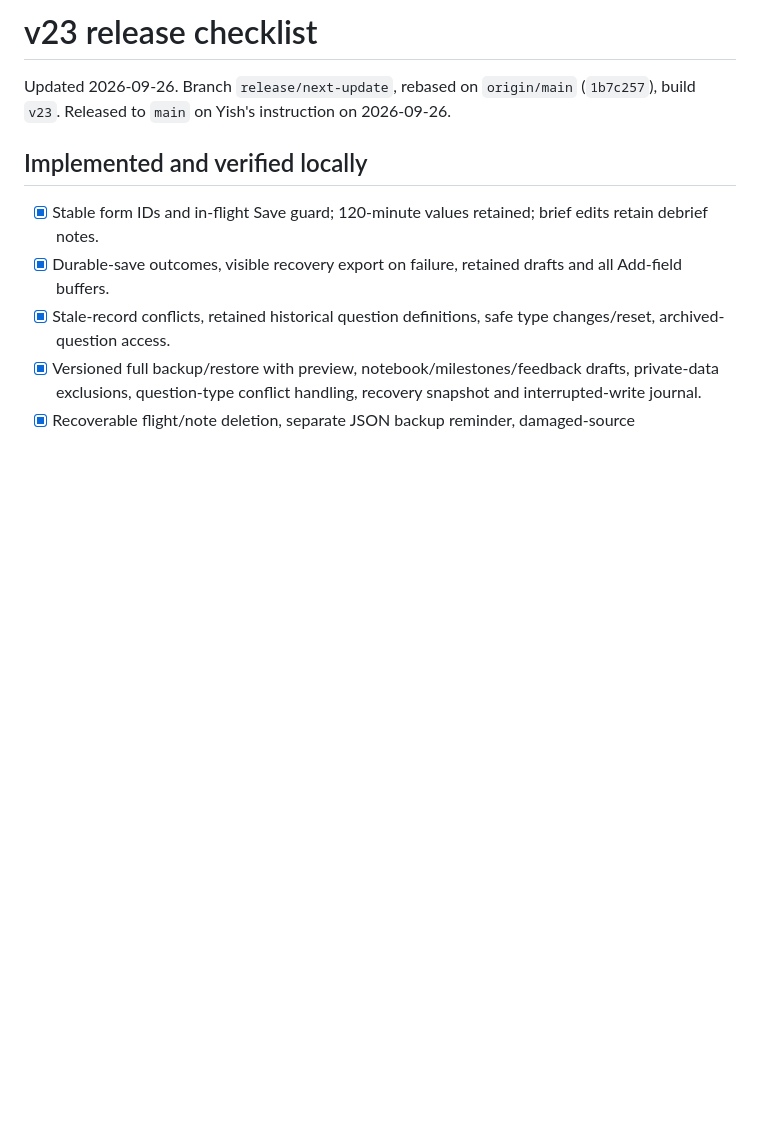
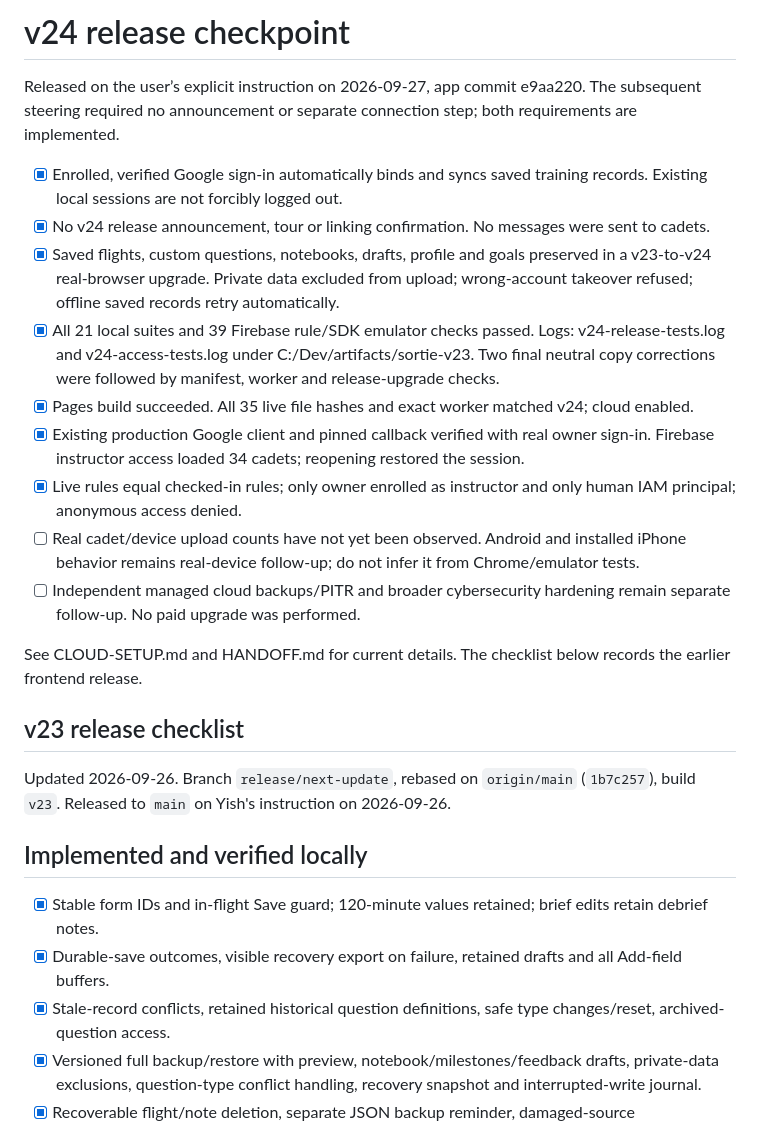
Before and after one commit to yzgershon/sortie, a Markdown page: RELEASE-CHECKLIST.md, the part around the change. Drawn GitHub-style; blank space fills up the shorter version.

Commit message:
Record verified v24 deployment and production sign-in

```diff
--- a/RELEASE-CHECKLIST.md
+++ b/RELEASE-CHECKLIST.md
@@ -1,4 +1,20 @@
-# v23 release checklist
+# v24 release checkpoint
+
+Released on the user’s explicit instruction on 2026-09-27, app commit e9aa220. The subsequent steering required no announcement or separate connection step; both requirements are implemented.
+
+- [x] Enrolled, verified Google sign-in automatically binds and syncs saved training records. Existing local sessions are not forcibly logged out.
+- [x] No v24 release announcement, tour or linking confirmation. No messages were sent to cadets.
+- [x] Saved flights, custom questions, notebooks, drafts, profile and goals preserved in a v23-to-v24 real-browser upgrade. Private data excluded from upload; wrong-account takeover refused; offline saved records retry automatically.
+- [x] All 21 local suites and 39 Firebase rule/SDK emulator checks passed. Logs: v24-release-tests.log and v24-access-tests.log under C:/Dev/artifacts/sortie-v23. Two final neutral copy corrections were followed by manifest, worker and release-upgrade checks.
+- [x] Pages build succeeded. All 35 live file hashes and exact worker matched v24; cloud enabled.
+- [x] Existing production Google client and pinned callback verified with real owner sign-in. Firebase instructor access loaded 34 cadets; reopening restored the session.
+- [x] Live rules equal checked-in rules; only owner enrolled as instructor and only human IAM principal; anonymous access denied.
+- [ ] Real cadet/device upload counts have not yet been observed. Android and installed iPhone behavior remains real-device follow-up; do not infer it from Chrome/emulator tests.
+- [ ] Independent managed cloud backups/PITR and broader cybersecurity hardening remain separate follow-up. No paid upgrade was performed.
+
+See CLOUD-SETUP.md and HANDOFF.md for current details. The checklist below records the earlier frontend release.
+
+## v23 release checklist
 
 Updated 2026-09-26. Branch `release/next-update`, rebased on `origin/main` (`1b7c257`), build `v23`. Released to `main` on Yish's instruction on 2026-09-26.
 
```
Also changed, not shown: CLOUD-SETUP.md (+10 -2 lines), HANDOFF.md (+3 -2 lines).
